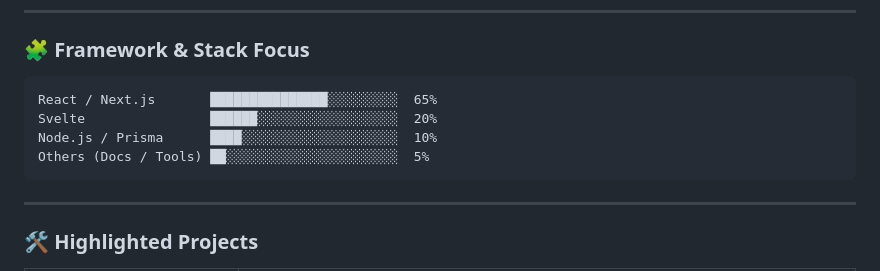
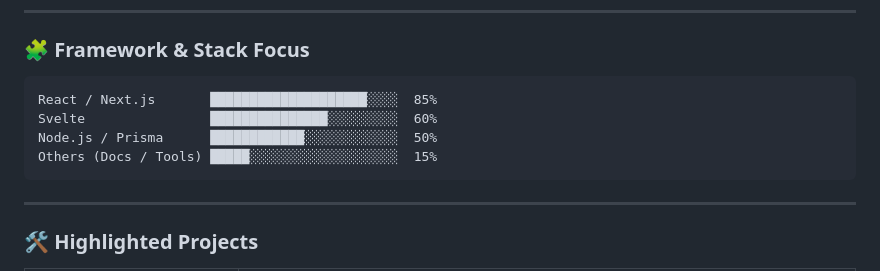
Before and after one commit to MayureshDMadav/MayureshDMadav, a Markdown page: README.md, the part around one of its changes. GitHub-like rendering.

````diff
--- a/README.md
+++ b/README.md
@@ -32,10 +34,10 @@ SQL / DBs             ████░░░░░░░░░░░░░░░
 ### 🧩 Framework & Stack Focus
 
 ```plaintext
-React / Next.js       ███████████████░░░░░░░░░  65%
-Svelte                ██████░░░░░░░░░░░░░░░░░░  20%
-Node.js / Prisma      ████░░░░░░░░░░░░░░░░░░░░  10%
-Others (Docs / Tools) ██░░░░░░░░░░░░░░░░░░░░░░  5%
+React / Next.js       ████████████████████░░░░  85%
+Svelte                ███████████████░░░░░░░░░  60%
+Node.js / Prisma      ████████████░░░░░░░░░░░░  50%
+Others (Docs / Tools) █████░░░░░░░░░░░░░░░░░░░  15%
 ```
 
 ---
````
Also changed, not shown: other parts of README.md (+2 -0 lines).
